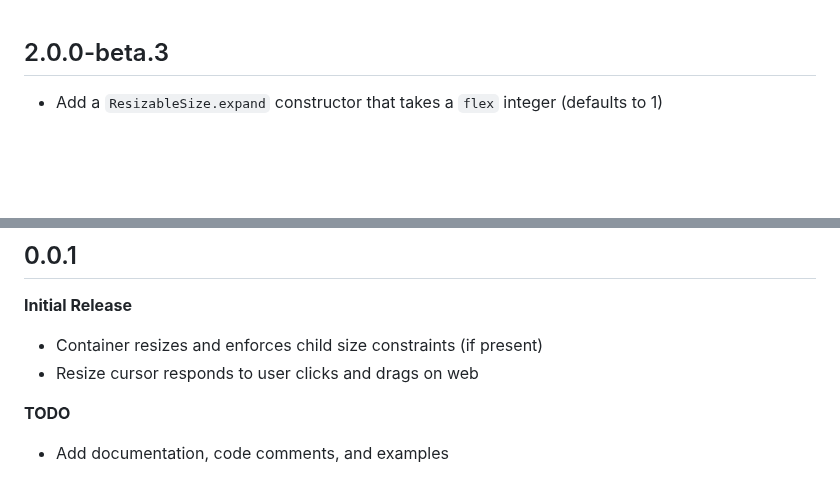
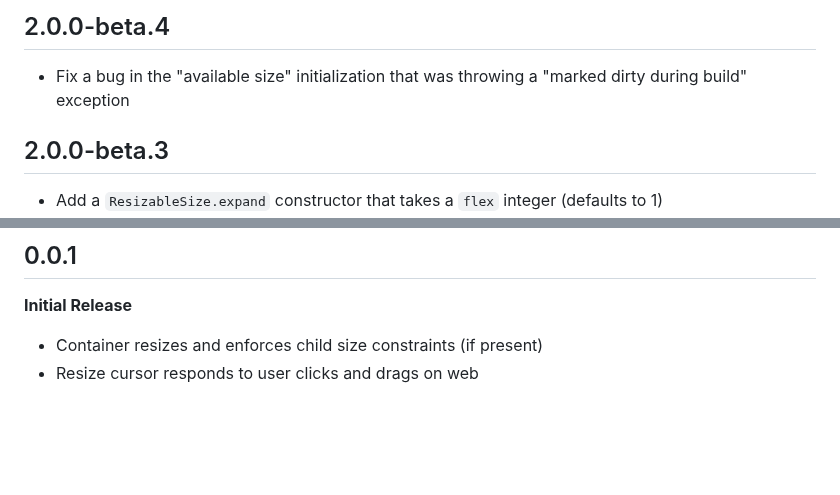
Before and after one commit to andyhorn/flutter_resizable_container, a Markdown page: CHANGELOG.md, 2 parts joined by grey strips. GitHub-like rendering; blank space fills up the shorter version.

Commit message:
Update CHANGELOG

```diff
--- a/CHANGELOG.md
+++ b/CHANGELOG.md
@@ -1,3 +1,7 @@
+## 2.0.0-beta.4
+
+- Fix a bug in the "available size" initialization that was throwing a "marked dirty during build" exception
+
 ## 2.0.0-beta.3
 
 - Add a `ResizableSize.expand` constructor that takes a `flex` integer (defaults to 1)
@@ -117,7 +121,3 @@ First stable version!
 
   - Container resizes and enforces child size constraints (if present)
   - Resize cursor responds to user clicks and drags on web
-
-**TODO**
-
-  - Add documentation, code comments, and examples
```
